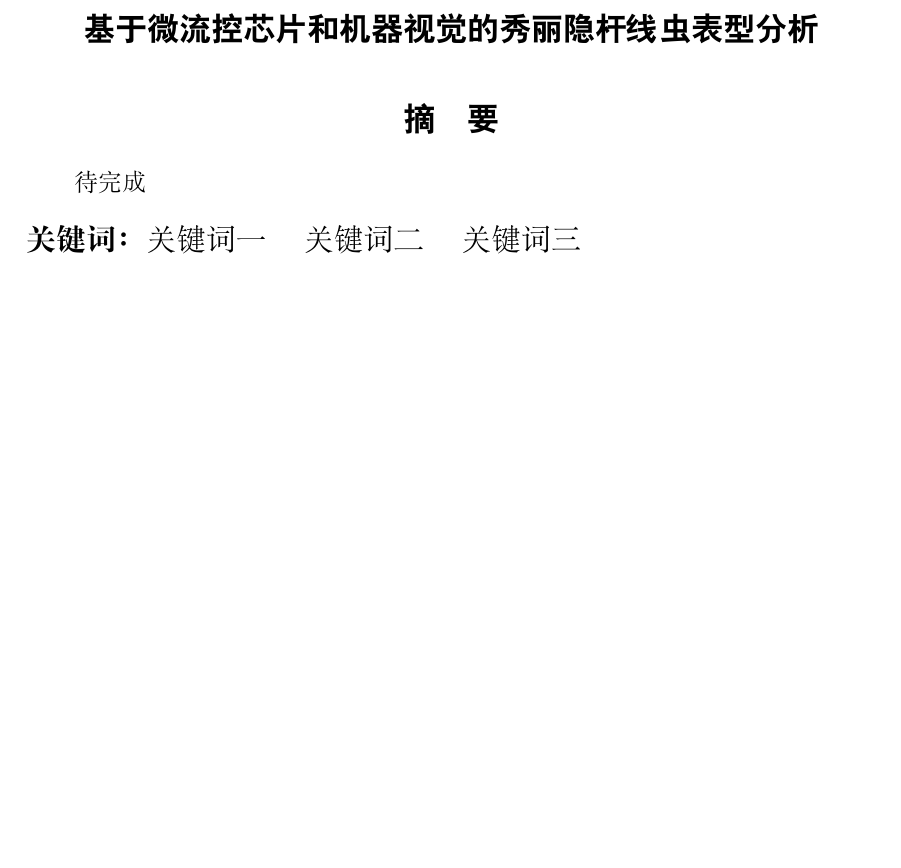
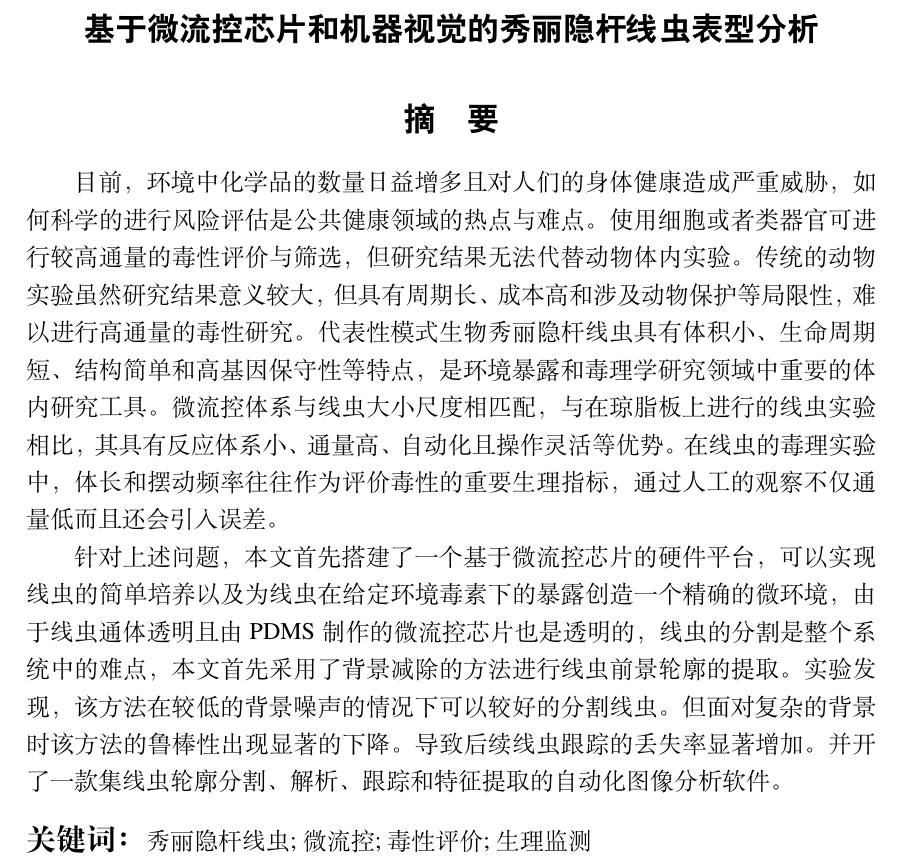
Before and after one commit to stevexiaofei/My-master-thesis, a LaTeX thesis (thesis.tex, which reads tex/abstract.tex): part of page 1 of 5, cut so that both start at the same text, the shorter picture padded with empty space. Compiled offline with XeLaTeX; a missing font is replaced by an installed copy or a similar font.

Commit message:
abstract in progress

```diff
--- a/tex/abstract.tex
+++ b/tex/abstract.tex
@@ -7,9 +7,26 @@
 %%==================================================
 
 \begin{abstract}
-	待完成
+	目前，环境中化学品的数量日益增多且对人们的身体健康造成严重威胁，如何科学的进行风险评估是公共健康领域的热点
+	与难点。使用细胞或者类器官可进行较高通量的毒性评价与筛选，但研究结果无法代替动物体
+	内实验。传统的动物实验虽然研究结果意义较大，但具有周期长、成本高和涉及动物保护等局限性，难以进行高通量的毒性研究。
+	代表性模式生物秀丽隐杆线虫具有体积小、生命周期短、结构简单和高基因保守性等特点，
+	是环境暴露和毒理学研究领域中重要的体内研究工具。微流控体系与线虫大小尺度相匹配，
+	与在琼脂板上进行的线虫实验相比，其具有反应体系小、通量高、自动化且操作灵活等优势。
+	在线虫的毒理实验中，体长和摆动频率往往作为评价毒性的重要生理指标，通过人工的观察
+	不仅通量低而且还会引入误差。
 
-\keywords{\large 关键词一 \quad 关键词二 \quad 关键词三}
+	针对上述问题，本文首先搭建了一个基于微流控芯片的硬件平台，可以实现线虫
+	的简单培养以及为线虫在给定环境毒素下的暴露创造一个精确的微环境，由于线虫通体透明且由
+	PDMS制作的微流控芯片也是透明的，线虫的分割是整个系统中的难点，本文首先采用了背景减除的方法进行
+	线虫前景轮廓的提取。实验发现，该方法在较低的背景噪声的情况下可以较好的分割线虫。但面对复杂的
+	背景时该方法的鲁棒性出现显著的下降。导致后续线虫跟踪的丢失率显著增加。
+	并开了一款集线虫轮廓分割、解析、跟踪和
+	特征提取的自动化图像分析软件。
+
+
+
+\keywords{秀丽隐杆线虫; 微流控; 毒性评价; 生理监测}
 \end{abstract}
 
 \begin{englishabstract}
```
